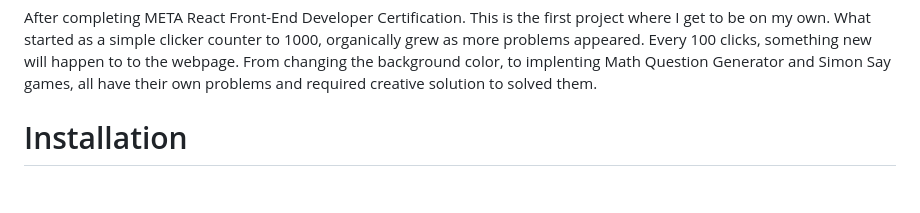
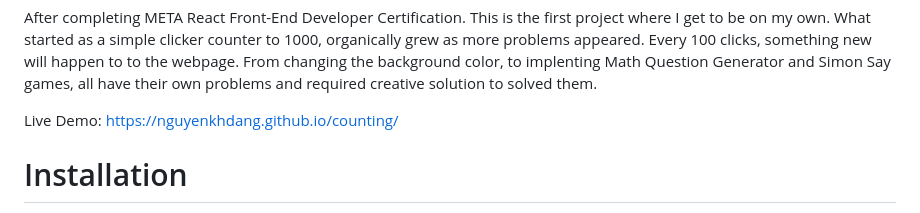
Before and after one commit to NguyenkhDang/counting, a Markdown page: README.md, the part around the change. Drawn GitHub-style; blank space fills up the shorter version.

```diff
--- a/README.md
+++ b/README.md
@@ -1,6 +1,8 @@
 My First Own Project
 
 After completing META React Front-End Developer Certification. This is the first project where I get to be on my own. What started as a simple clicker counter to 1000, organically grew as more problems appeared. Every 100 clicks, something new will happen to to the webpage. From changing the background color, to implenting Math Question Generator and Simon Say games, all have their own problems and required creative solution to solved them.
+
+Live Demo: https://nguyenkhdang.github.io/counting/
 
 <h1>Installation</h1>
 <ul>
```
